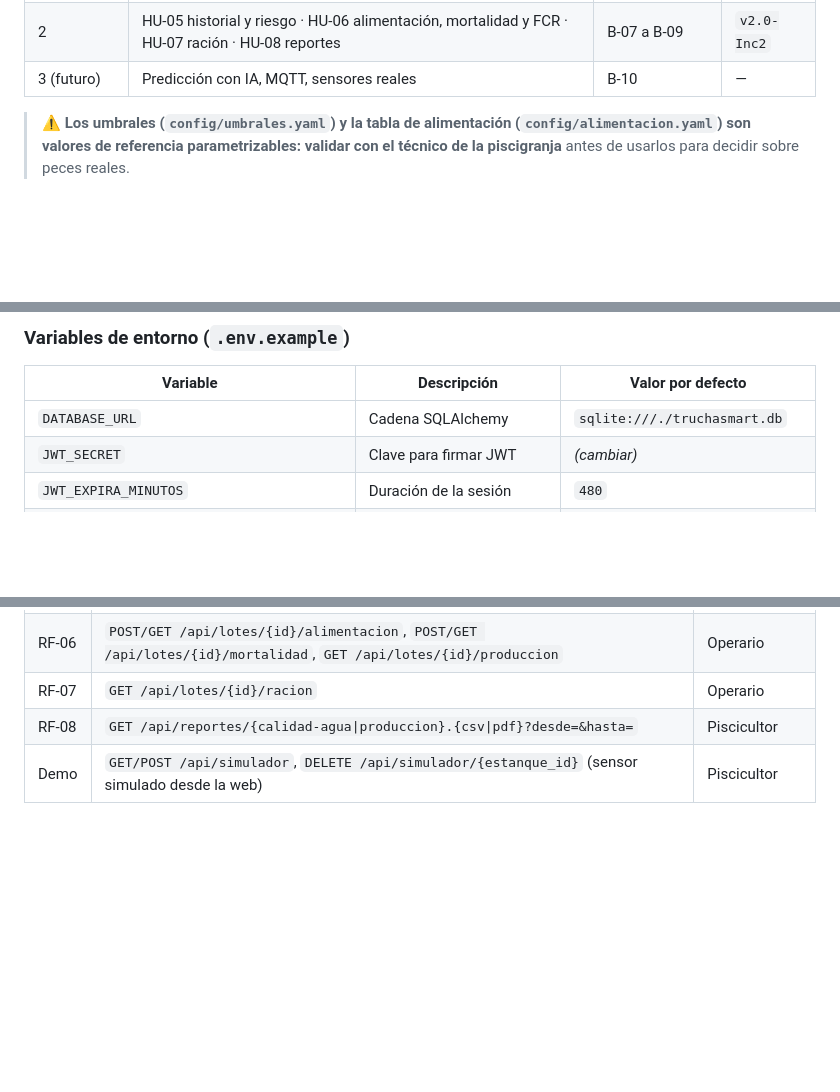
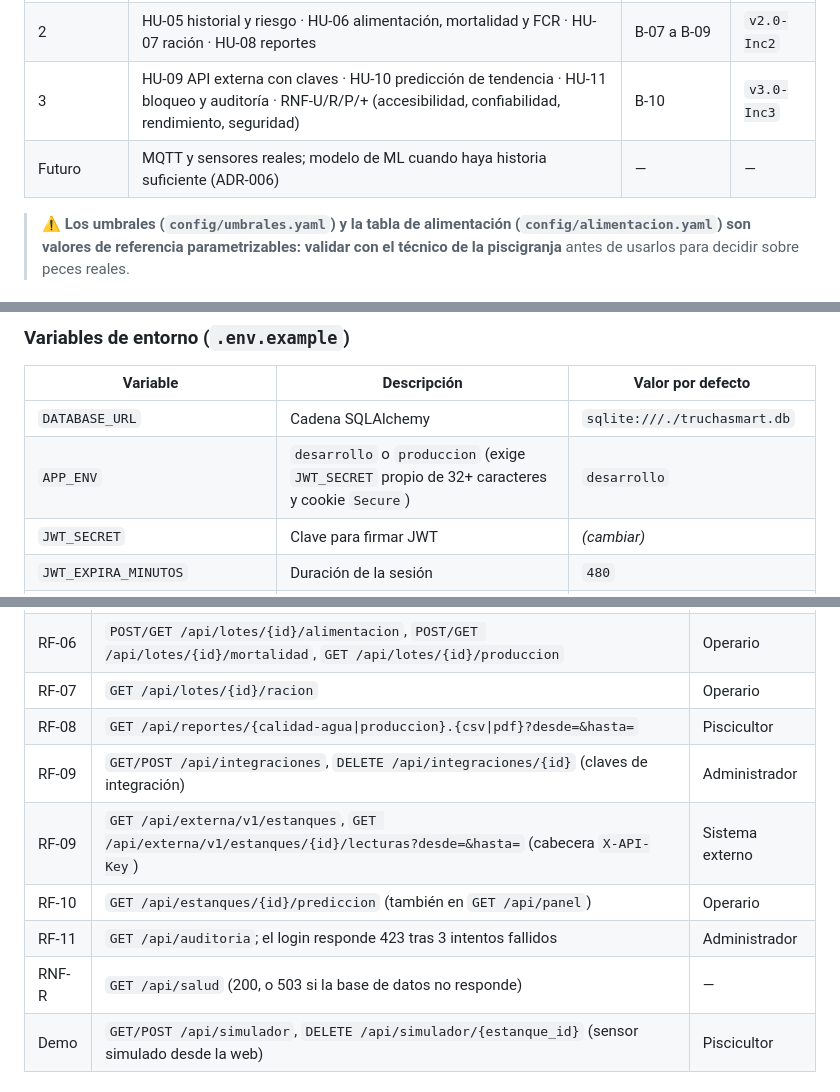
Before and after one commit to Ronald-Castillon/trucha-smart, a Markdown page: README.md, 3 parts joined by grey strips. Drawn GitHub-style; blank space fills up the shorter version.

```diff
--- a/README.md
+++ b/README.md
@@ -12,7 +12,8 @@ siguen siendo humanas.
 |---|---|---|---|
 | 1 (PMV) | HU-01 autenticación y roles · HU-02 estanques y lotes · HU-03 lecturas · HU-04 alertas | B-01 a B-06 | `v1.0-PMV` |
 | 2 | HU-05 historial y riesgo · HU-06 alimentación, mortalidad y FCR · HU-07 ración · HU-08 reportes | B-07 a B-09 | `v2.0-Inc2` |
-| 3 (futuro) | Predicción con IA, MQTT, sensores reales | B-10 | — |
+| 3 | HU-09 API externa con claves · HU-10 predicción de tendencia · HU-11 bloqueo y auditoría · RNF-U/R/P/+ (accesibilidad, confiabilidad, rendimiento, seguridad) | B-10 | `v3.0-Inc3` |
+| Futuro | MQTT y sensores reales; modelo de ML cuando haya historia suficiente (ADR-006) | — | — |
 
 > ⚠️ **Los umbrales (`config/umbrales.yaml`) y la tabla de alimentación (`config/alimentacion.yaml`)
 > son valores de referencia parametrizables: validar con el técnico de la piscigranja** antes de
@@ -76,6 +78,7 @@ Copy-Item .env.example .env
 | Variable | Descripción | Valor por defecto |
 |---|---|---|
 | `DATABASE_URL` | Cadena SQLAlchemy | `sqlite:///./truchasmart.db` |
+| `APP_ENV` | `desarrollo` o `produccion` (exige `JWT_SECRET` propio de 32+ caracteres y cookie `Secure`) | `desarrollo` |
 | `JWT_SECRET` | Clave para firmar JWT | *(cambiar)* |
 | `JWT_EXPIRA_MINUTOS` | Duración de la sesión | `480` |
 | `UMBRALES_PATH` | Umbrales de calidad de agua | `config/umbrales.yaml` |
@@ -155,6 +158,11 @@ HttpOnly). Todos los errores JSON devuelven `{"error", "detalle", "campo"}` con
 | RF-06 | `POST/GET /api/lotes/{id}/alimentacion`, `POST/GET /api/lotes/{id}/mortalidad`, `GET /api/lotes/{id}/produccion` | Operario |
 | RF-07 | `GET /api/lotes/{id}/racion` | Operario |
 | RF-08 | `GET /api/reportes/{calidad-agua\|produccion}.{csv\|pdf}?desde=&hasta=` | Piscicultor |
+| RF-09 | `GET/POST /api/integraciones`, `DELETE /api/integraciones/{id}` (claves de integración) | Administrador |
+| RF-09 | `GET /api/externa/v1/estanques`, `GET /api/externa/v1/estanques/{id}/lecturas?desde=&hasta=` (cabecera `X-API-Key`) | Sistema externo |
+| RF-10 | `GET /api/estanques/{id}/prediccion` (también en `GET /api/panel`) | Operario |
+| RF-11 | `GET /api/auditoria`; el login responde 423 tras 3 intentos fallidos | Administrador |
+| RNF-R | `GET /api/salud` (200, o 503 si la base de datos no responde) | — |
 | Demo | `GET/POST /api/simulador`, `DELETE /api/simulador/{estanque_id}` (sensor simulado desde la web) | Piscicultor |
 
 ### Reglas de negocio (valores de referencia, `config/*.yaml`)
```
Also changed, not shown: other parts of README.md (+24 -7 lines), docs/backlog.md (+32 -1 lines).
